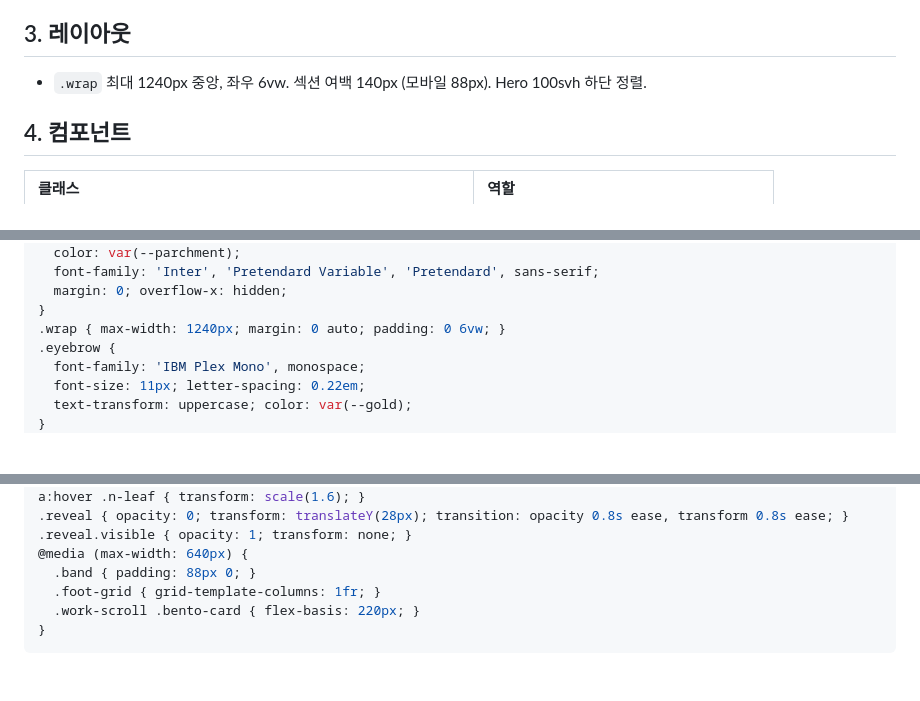
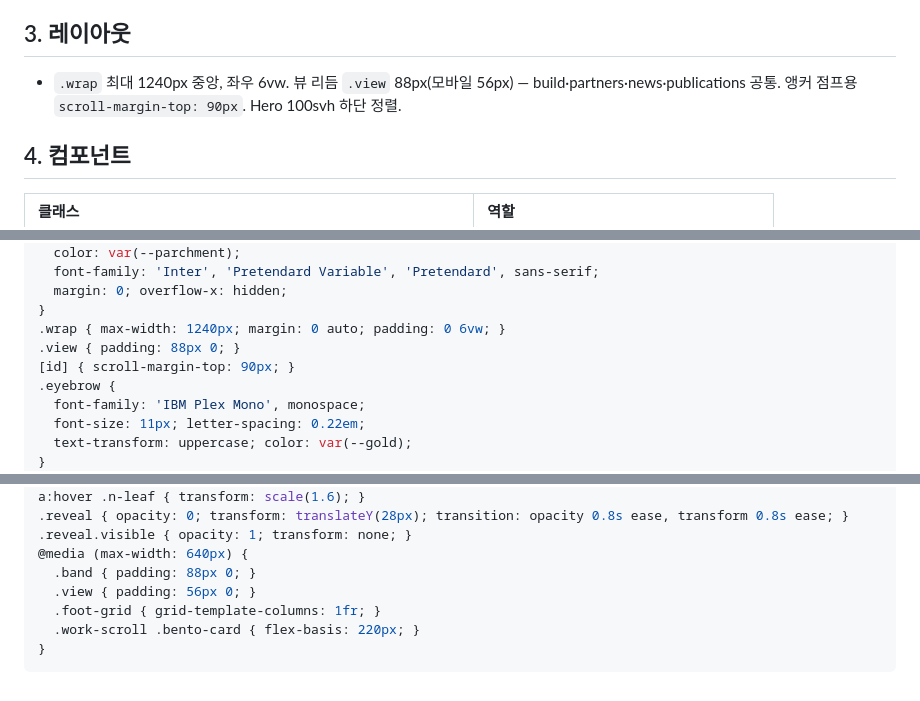
Before and after one commit to Shiene1010/md-bento, a Markdown page: style.md, 3 parts joined by grey strips. Rendered like a GitHub page; blank space fills up the shorter version.

Commit message:
feat: unified view rhythm (.view) + anchor scroll-margin

```diff
--- a/style.md
+++ b/style.md
@@ -49,7 +49,7 @@ layout:
 
 ## 3. 레이아웃
 
-- `.wrap` 최대 1240px 중앙, 좌우 6vw. 섹션 여백 140px (모바일 88px). Hero 100svh 하단 정렬.
+- `.wrap` 최대 1240px 중앙, 좌우 6vw. 뷰 리듬 `.view` 88px(모바일 56px) — build·partners·news·publications 공통. 앵커 점프용 `scroll-margin-top: 90px`. Hero 100svh 하단 정렬.
 
 ## 4. 컴포넌트
 
@@ -98,6 +98,8 @@ body {
   margin: 0; overflow-x: hidden;
 }
 .wrap { max-width: 1240px; margin: 0 auto; padding: 0 6vw; }
+.view { padding: 88px 0; }
+[id] { scroll-margin-top: 90px; }
 .eyebrow {
   font-family: 'IBM Plex Mono', monospace;
   font-size: 11px; letter-spacing: 0.22em;
@@ -226,6 +228,7 @@ a:hover .n-leaf { transform: scale(1.6); }
 .reveal.visible { opacity: 1; transform: none; }
 @media (max-width: 640px) {
   .band { padding: 88px 0; }
+  .view { padding: 56px 0; }
   .foot-grid { grid-template-columns: 1fr; }
   .work-scroll .bento-card { flex-basis: 220px; }
 }
```
Also changed, not shown: render.md (+4 -4 lines).
